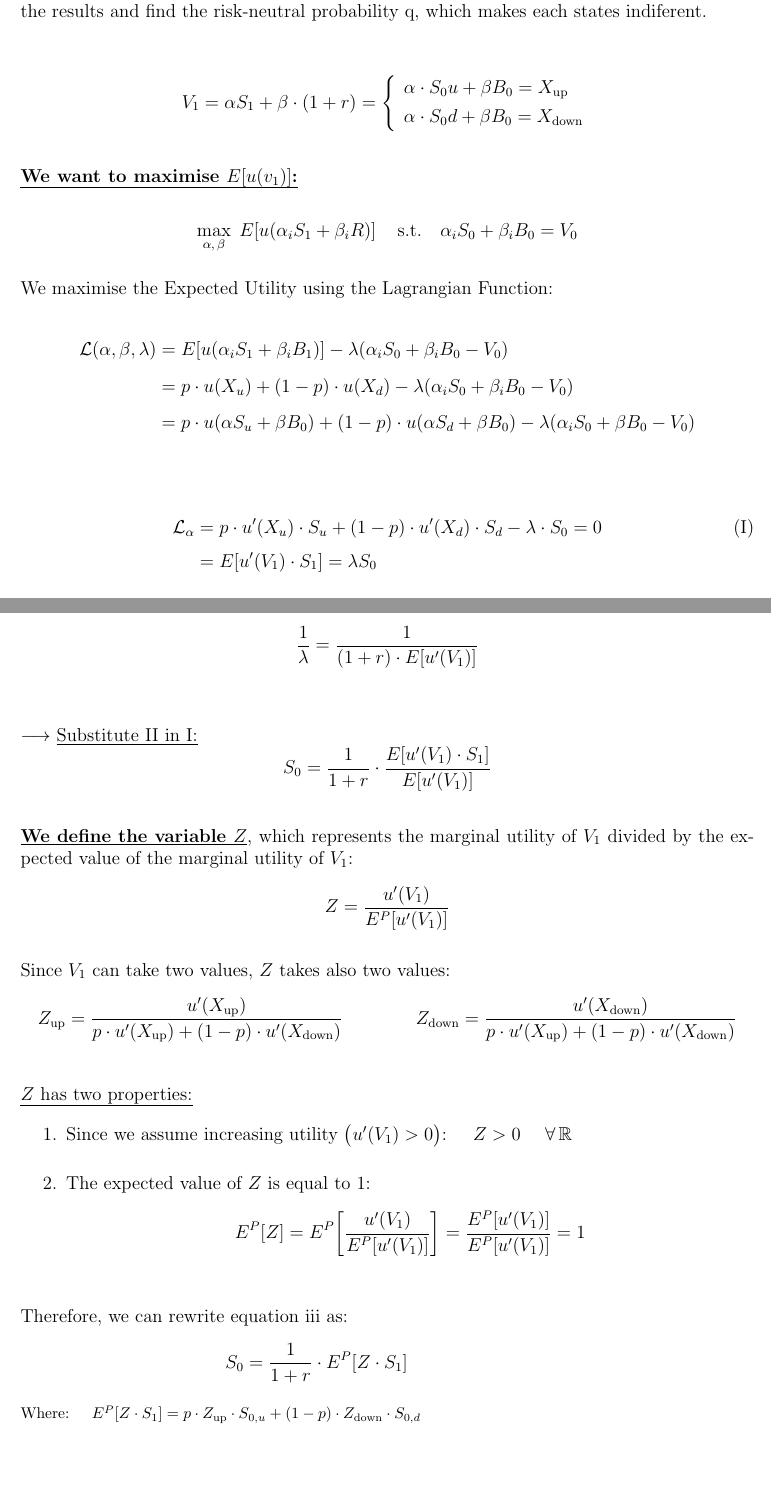
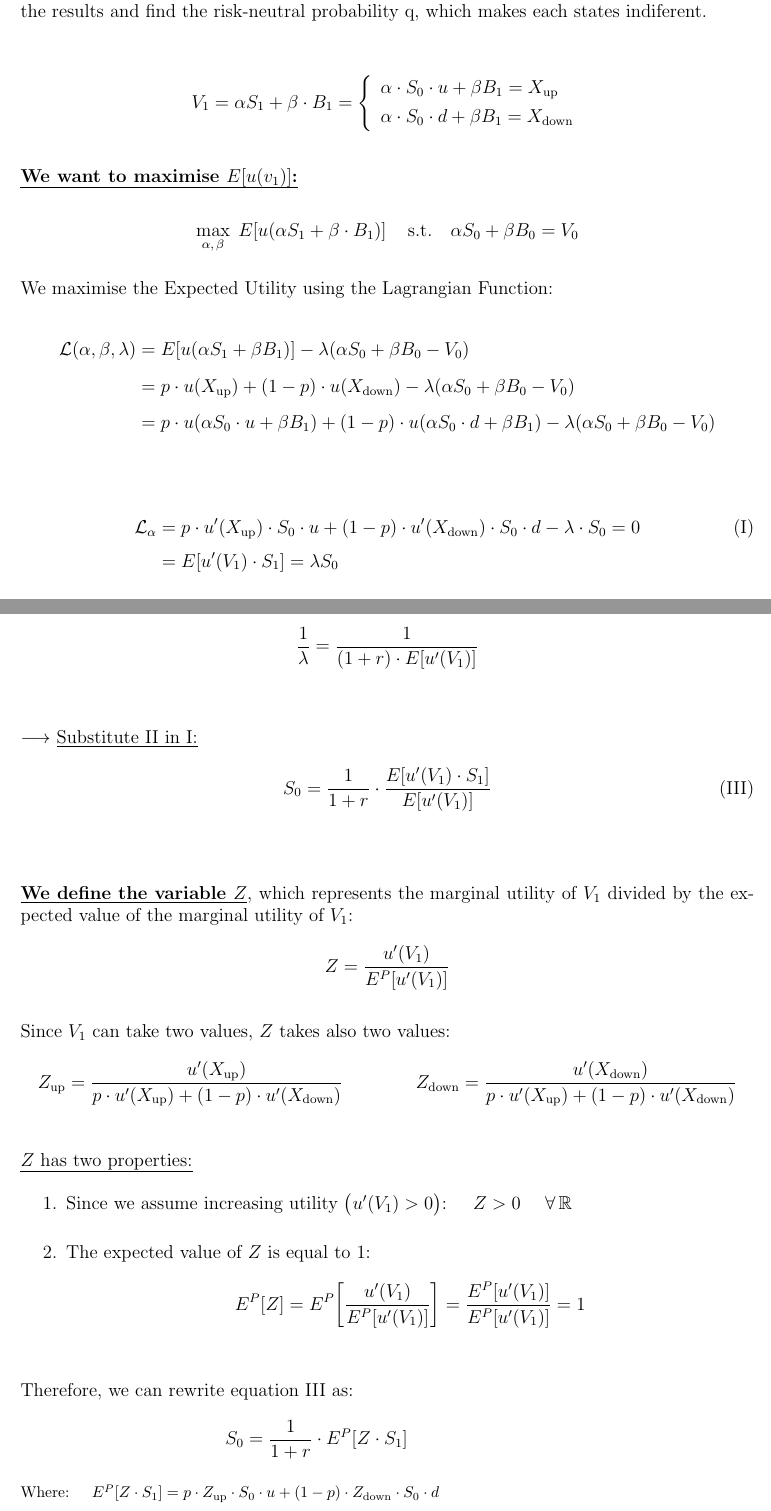
Before and after one commit to Mclement197/HSG_SMF, a LaTeX document (hand_in/proof-q.tex): two parts of pages 1 and 2 of 3, joined at a grey line, cut so that both start at the same text, the shorter picture padded with empty space. Compiled offline with pdfLaTeX.

Commit message:
Correcting-files-proof-q

```diff
--- a/hand_in/proof-q.tex
+++ b/hand_in/proof-q.tex
@@ -14,11 +14,11 @@
 
 \begin{center}
 \begin{equation*}
-V_1 = \alpha S_1 + \beta \cdot (1+r) =
+V_1 = \alpha S_1 + \beta \cdot B_1 =
 \left\{
 \begin{array}{ll}
-\alpha \cdot S_0 u + \beta B_0 = X_{\text{up}} \\[4pt]
-\alpha \cdot S_0 d + \beta B_0 = X_{\text{down}}
+\alpha \cdot S_0 \cdot u + \beta B_1 = X_{\text{up}} \\[4pt]
+\alpha \cdot S_0 \cdot d + \beta B_1 = X_{\text{down}}
 \end{array}
 \right.
 \end{equation*}
@@ -30,9 +30,9 @@ V_1 = \alpha S_1 + \beta \cdot (1+r) =
 \vspace{0.5em}
 
 \[
-\max_{\alpha,\, \beta} \; E\!\left[u\!\left(\alpha_i S_1 + \beta_i R\right)\right]
+\max_{\alpha,\, \beta} \; E\!\left[u\!\left(\alpha S_1 + \beta \cdot B_1\right)\right]
 \quad \text{s.t.} \quad
-\alpha_i S_0 + \beta_i B_0 = V_0
+\alpha S_0 + \beta B_0 = V_0
 \]
 \vspace{0.2em}
 
@@ -40,20 +40,20 @@ V_1 = \alpha S_1 + \beta \cdot (1+r) =
 
 \begin{align*}
 \mathcal{L}(\alpha, \beta, \lambda)
-  &= E\!\left[u\!\left(\alpha_i S_1 + \beta_i B_1\right)\right]
-     - \lambda\!\left(\alpha_i S_0 + \beta_i B_0 - V_0\right) \\[6pt]
-  &= p \cdot u(X_u) + (1-p) \cdot u(X_d)
-     - \lambda\!\left(\alpha_i S_0 + \beta_i B_0 - V_0\right) \\[6pt]
-  &= p \cdot u(\alpha S_{u} + \beta B_0)
-     + (1-p) \cdot u(\alpha S_d + \beta B_0)
-     - \lambda\!\left(\alpha_i S_0 + \beta B_0 - V_0\right)
+  &= E\!\left[u\!\left(\alpha S_1 + \beta B_1\right)\right]
+     - \lambda\!\left(\alpha S_0 + \beta B_0 - V_0\right) \\[6pt]
+  &= p \cdot u(X_{\text{up}}) + (1-p) \cdot u(X_{\text{down}})
+     - \lambda\!\left(\alpha S_0 + \beta B_0 - V_0\right) \\[6pt]
+  &= p \cdot u(\alpha S_0 \cdot u + \beta B_1)
+     + (1-p) \cdot u(\alpha S_0 \cdot d + \beta B_1)
+     - \lambda\!\left(\alpha S_0 + \beta B_0 - V_0\right)
 \end{align*}
 
 \vspace{1.5em}
 
 \begin{align*}
 \mathcal{L}_\alpha
-  &= p \cdot u'(X_u) \cdot S_u + (1-p) \cdot u'(X_d) \cdot S_d
+  &= p \cdot u'(X_{\text{up}}) \cdot S_0 \cdot u + (1-p) \cdot u'(X_{\text{down}}) \cdot S_0 \cdot d
      - \lambda \cdot S_0 = 0
   \tag{I} \\[4pt]
   &= E\!\left[u'(V_1) \cdot S_1\right] = \lambda S_0
@@ -95,11 +95,13 @@ S_0 = \frac{1}{\lambda} \cdot E\!\left[u'(V_1) \cdot S_1\right]
 
 
 \noindent$\longrightarrow$ \underline{Substitute II in I:}
-\[
-S_0 = \frac{1}{1+r} \cdot \frac{E\!\left[u'(V_1) \cdot S_1\right]}{E\!\left[u'(V_1)\right]}
-\]
+\begin{align*}
+S_0
+  &= \frac{1}{1+r} \cdot \frac{E\!\left[u'(V_1) \cdot S_1\right]}{E\!\left[u'(V_1)\right]}
+  \tag{III} \\[4pt]
+\end{align*}
 
-\vspace{1.5em}
+\vspace{1em}
 
 \noindent \textbf{\underline{We define the variable $Z$}}, which represents the marginal utility of $V_1$ divided by the
 expected value of the marginal utility of $V_1$:
@@ -140,10 +142,10 @@ Z_{\text{down}} =
 
 \vspace{1.5em}
 
-\noindent Therefore, we can rewrite equation iii as:
+\noindent Therefore, we can rewrite equation III as:
 \begin{align*}
               & S_0 = \frac{1}{1+r} \cdot E^P\!\left[Z \cdot S_1\right] \\[0.5pt]
-\intertext{\footnotesize Where: \quad $E^P\!\left[Z \cdot S_1\right] = p \cdot Z_{\text{up}} \cdot S_{0,u} + (1-p) \cdot Z_{\text{down}} \cdot S_{0,d}$}
+\intertext{\footnotesize Where: \quad $E^P\!\left[Z \cdot S_1\right] = p \cdot Z_{\text{up}} \cdot S_0 \cdot u + (1-p) \cdot Z_{\text{down}} \cdot S_0 \cdot d$}
 \\[-8pt]
 \longrightarrow \quad & S_0 = \frac{1}{1+r} \cdot p \cdot Z_{\text{up}} \cdot S_{0,u} + (1-p) \cdot Z_{\text{down}} \cdot S_{0,d}
 \end{align*}
```
Also changed, not shown: hand_in/proof-q.pdf, hand_in/proof-q.tex (13 more changed lines).
